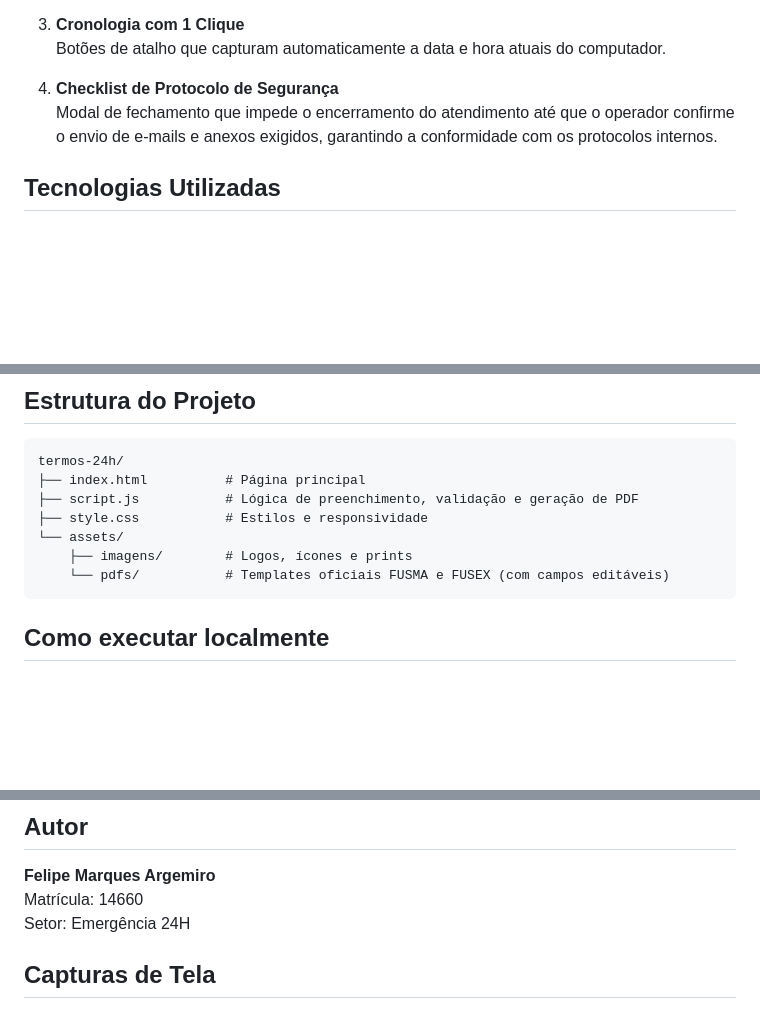
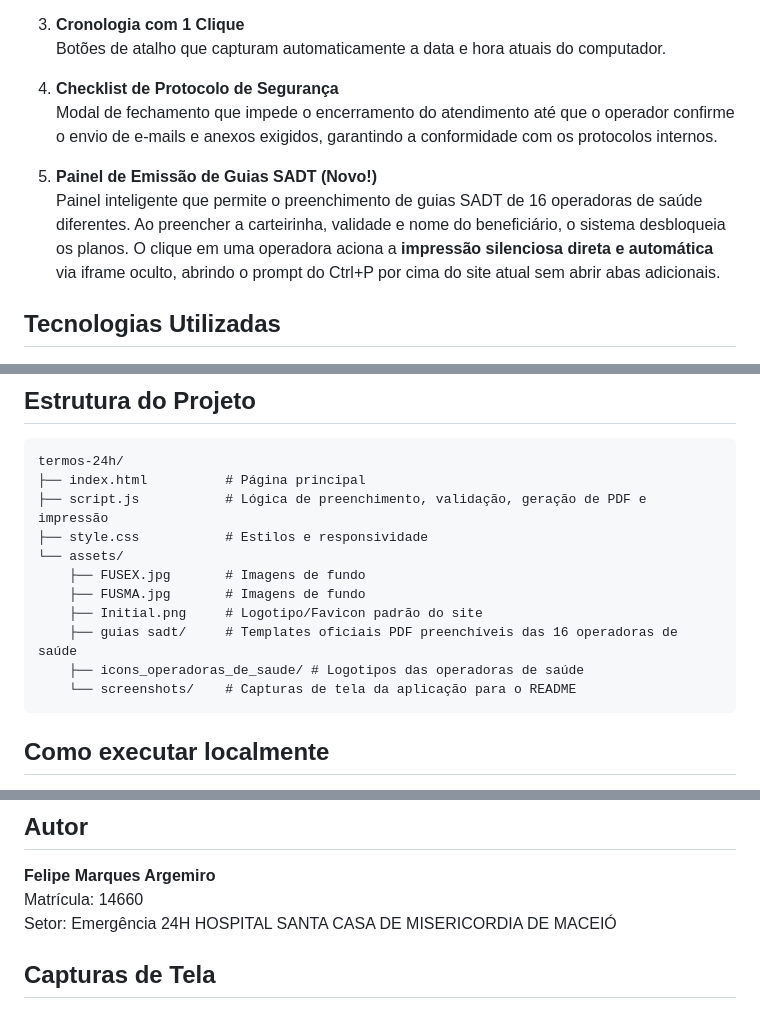
Before and after one commit to felipemarquesx/Termos-24H, a Markdown page: README.md, 3 parts joined by grey strips. Rendered like a GitHub page; blank space fills up the shorter version.

Commit message:
docs(readme): documentar funcionalidade de guias SADT e placeholders de screenshots

````diff
--- a/README.md
+++ b/README.md
@@ -22,6 +22,9 @@ O sistema está hospedado no **GitHub Pages** e pode ser acessado diretamente de
 
 4. **Checklist de Protocolo de Segurança**
    Modal de fechamento que impede o encerramento do atendimento até que o operador confirme o envio de e-mails e anexos exigidos, garantindo a conformidade com os protocolos internos.
+
+5. **Painel de Emissão de Guias SADT (Novo!)**
+   Painel inteligente que permite o preenchimento de guias SADT de 16 operadoras de saúde diferentes. Ao preencher a carteirinha, validade e nome do beneficiário, o sistema desbloqueia os planos. O clique em uma operadora aciona a **impressão silenciosa direta e automática** via iframe oculto, abrindo o prompt do Ctrl+P por cima do site atual sem abrir abas adicionais.
 
 ## Tecnologias Utilizadas
 
@@ -49,11 +52,15 @@ O sistema foi projetado para garantir a privacidade dos dados sensíveis dos pac
 ```
 termos-24h/
 ├── index.html          # Página principal
-├── script.js           # Lógica de preenchimento, validação e geração de PDF
+├── script.js           # Lógica de preenchimento, validação, geração de PDF e impressão
 ├── style.css           # Estilos e responsividade
 └── assets/
-    ├── imagens/        # Logos, ícones e prints
-    └── pdfs/           # Templates oficiais FUSMA e FUSEX (com campos editáveis)
+    ├── FUSEX.jpg       # Imagens de fundo
+    ├── FUSMA.jpg       # Imagens de fundo
+    ├── Initial.png     # Logotipo/Favicon padrão do site
+    ├── guias sadt/     # Templates oficiais PDF preenchíveis das 16 operadoras de saúde
+    ├── icons_operadoras_de_saude/ # Logotipos das operadoras de saúde
+    └── screenshots/    # Capturas de tela da aplicação para o README
 ```
 
 ## Como executar localmente
@@ -69,6 +76,8 @@ termos-24h/
 **Felipe Marques Argemiro**
 Matrícula: 14660
 Setor: Emergência 24H
+HOSPITAL SANTA CASA DE MISERICORDIA DE MACEIÓ
+
 ## Capturas de Tela
 
 ### Página inicial
````
Also changed, not shown: other parts of README.md (+8 -0 lines).
